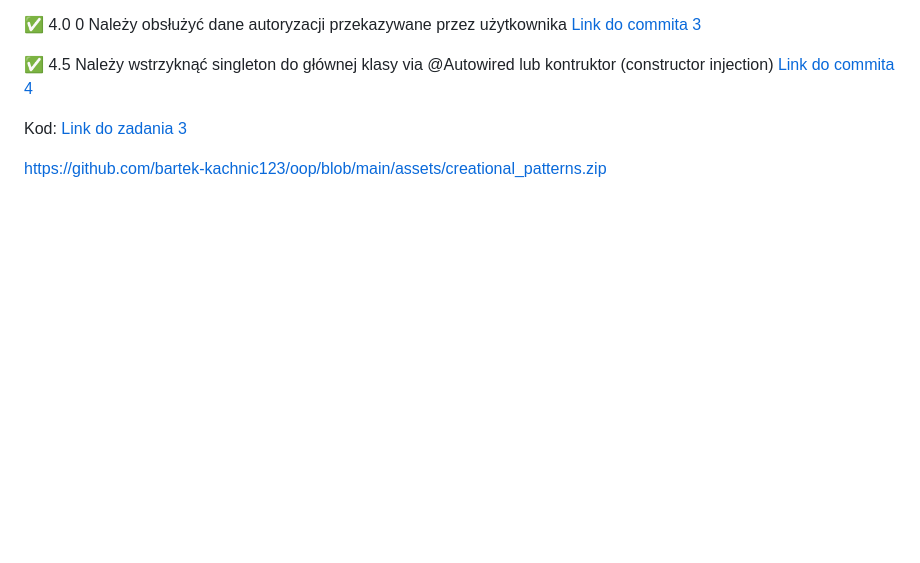
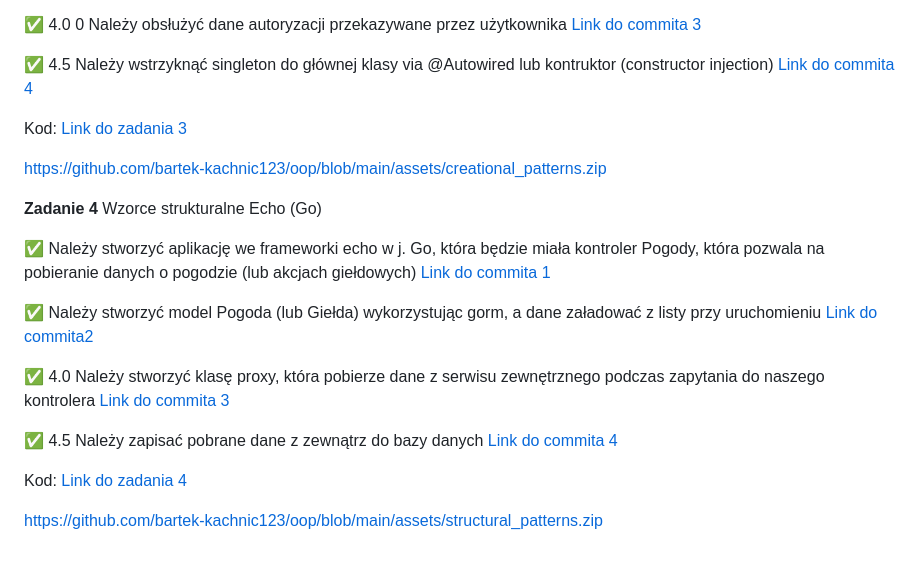
Before and after one commit to bartek-kachnic123/oop, a Markdown page: README.md, the part around the change. Rendered like a GitHub page; blank space fills up the shorter version.

Commit message:
Add task 4 info to README

```diff
--- a/README.md
+++ b/README.md
@@ -50,3 +50,23 @@ Kod: [Link do zadania 3](https://github.com/bartek-kachnic123/oop/tree/main/crea
 
 
 https://github.com/bartek-kachnic123/oop/blob/main/assets/creational_patterns.zip
+
+
+**Zadanie 4** Wzorce strukturalne Echo (Go)
+
+:white_check_mark: Należy stworzyć aplikację we frameworki echo w j. Go, która będzie
+miała kontroler Pogody, która pozwala na pobieranie danych o pogodzie
+(lub akcjach giełdowych) [Link do commita 1](https://github.com/bartek-kachnic123/oop/commit/fe6bf1a8bba4688bee2acbac25980e3d878795ba)
+
+:white_check_mark: Należy stworzyć model Pogoda (lub Giełda) wykorzystując gorm, a
+dane załadować z listy przy uruchomieniu [Link do commita2 ](https://github.com/bartek-kachnic123/oop/commit/2cc75c5dfd97ab29708332807fad0ac0e66f194c)
+
+:white_check_mark: 4.0  Należy stworzyć klasę proxy, która pobierze dane z serwisu
+zewnętrznego podczas zapytania do naszego kontrolera [Link do commita 3](https://github.com/bartek-kachnic123/oop/commit/4f705b683fb17b6c58dcff09502ce105b5d2eb2d)
+
+:white_check_mark: 4.5  Należy zapisać pobrane dane z zewnątrz do bazy danych [Link do commita 4](https://github.com/bartek-kachnic123/oop/commit/ada30ca78fb8e30a73ca6aceea9b4f689c10d9a1)
+
+Kod: [Link do zadania 4](https://github.com/bartek-kachnic123/oop/tree/main/structural_patterns)
+
+
+https://github.com/bartek-kachnic123/oop/blob/main/assets/structural_patterns.zip
```
